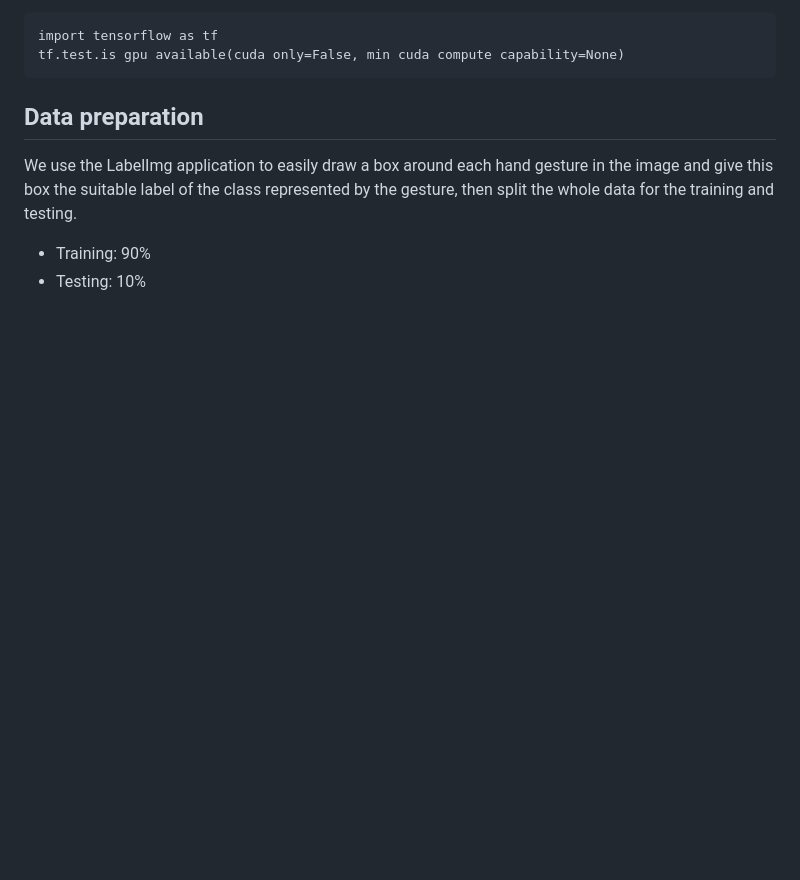
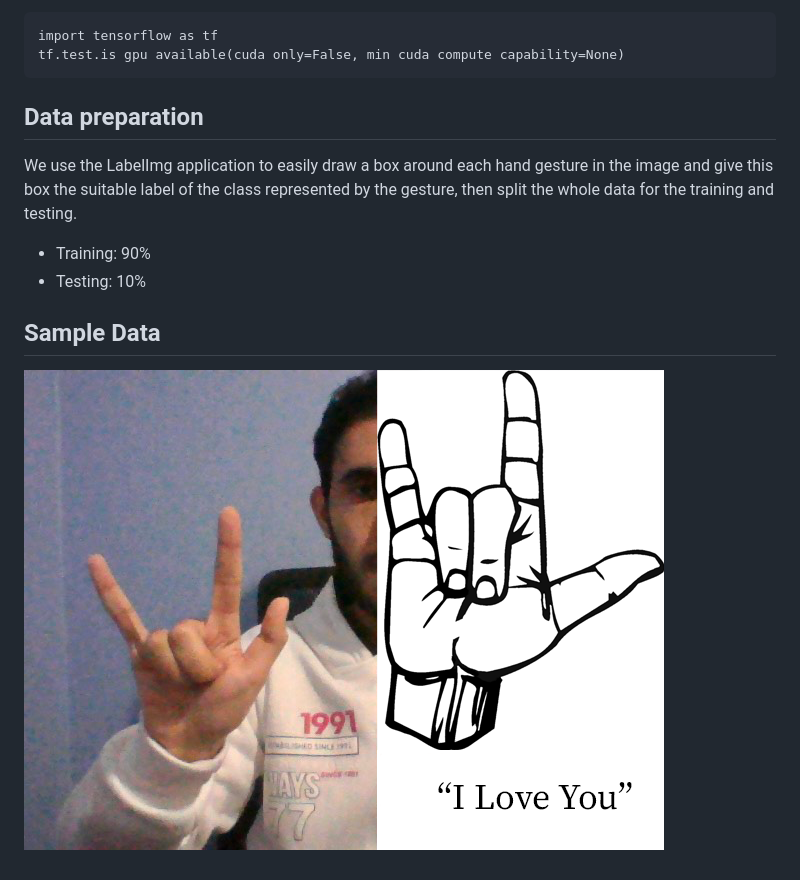
Before and after one commit to MohamedMetwalli5/HandWave, a Markdown page: README.md, the part around the change. Drawn GitHub-style; blank space fills up the shorter version.

```diff
--- a/README.md
+++ b/README.md
@@ -64,3 +64,6 @@ tf.test.is gpu available(cuda only=False, min cuda compute capability=None)
 We use the LabelImg application to easily draw a box around each hand gesture in the image and give this box the suitable label of the class represented by the gesture, then split the whole data for the training and testing.<br />
 - Training: 90%
 - Testing: 10%
+
+## Sample Data
+![Data 1](https://github.com/MohamedMetwalli5/HandWave/blob/main/Sample%20Data/Data%201.png "Data 1")
```
